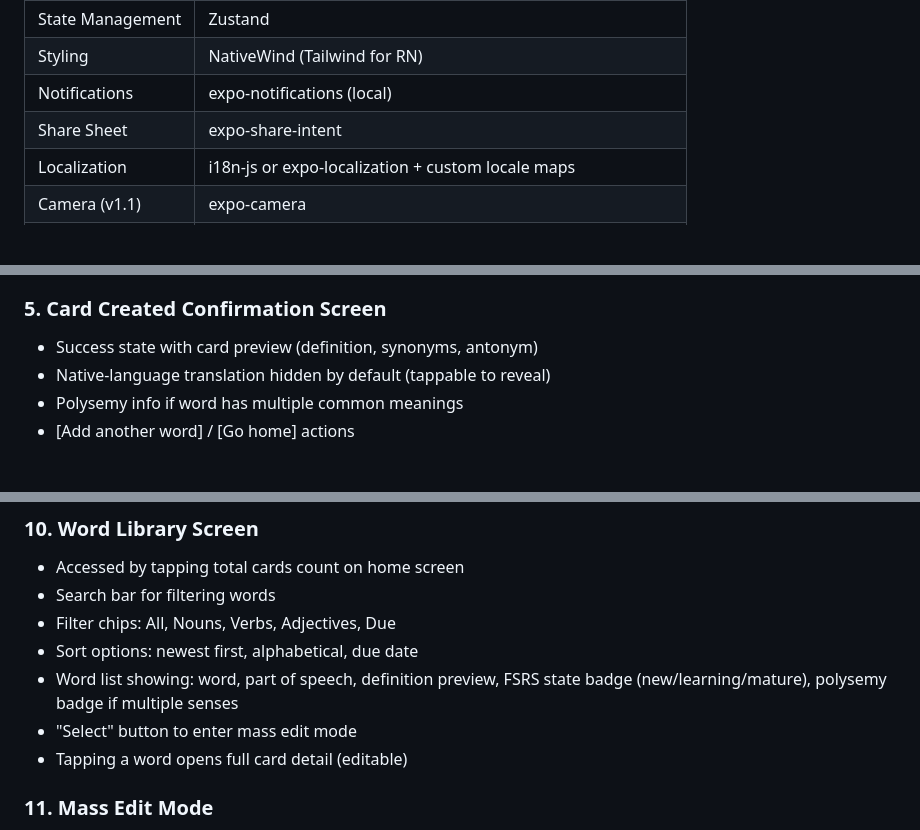
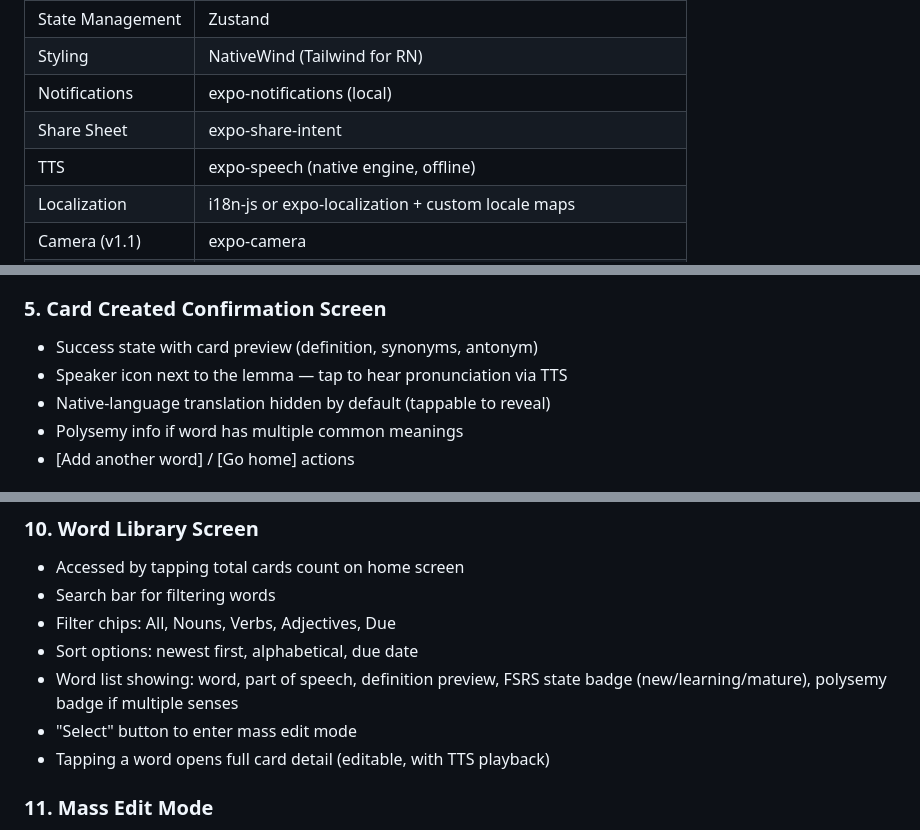
Before and after one commit to stelikz/memo, a Markdown page: SPEC.md, 3 parts joined by grey strips. GitHub-like rendering; blank space fills up the shorter version.

```diff
--- a/SPEC.md
+++ b/SPEC.md
@@ -24,6 +24,7 @@ The accent in Mémo nods to the app's French origins while remaining language-ne
 | Styling | NativeWind (Tailwind for RN) |
 | Notifications | expo-notifications (local) |
 | Share Sheet | expo-share-intent |
+| TTS | expo-speech (native engine, offline) |
 | Localization | i18n-js or expo-localization + custom locale maps |
 | Camera (v1.1) | expo-camera |
 | Backend | Supabase Edge Functions (AI proxy only — no auth/sync in v1) |
@@ -286,6 +290,7 @@ app_settings {
 
 ### 5. Card Created Confirmation Screen
 - Success state with card preview (definition, synonyms, antonym)
+- Speaker icon next to the lemma — tap to hear pronunciation via TTS
 - Native-language translation hidden by default (tappable to reveal)
 - Polysemy info if word has multiple common meanings
 - [Add another word] / [Go home] actions
@@ -327,7 +333,7 @@ app_settings {
 - Sort options: newest first, alphabetical, due date
 - Word list showing: word, part of speech, definition preview, FSRS state badge (new/learning/mature), polysemy badge if multiple senses
 - "Select" button to enter mass edit mode
-- Tapping a word opens full card detail (editable)
+- Tapping a word opens full card detail (editable, with TTS playback)
 
 ### 11. Mass Edit Mode
 - Checkboxes appear next to each word
```
Also changed, not shown: other parts of SPEC.md (+13 -3 lines).
